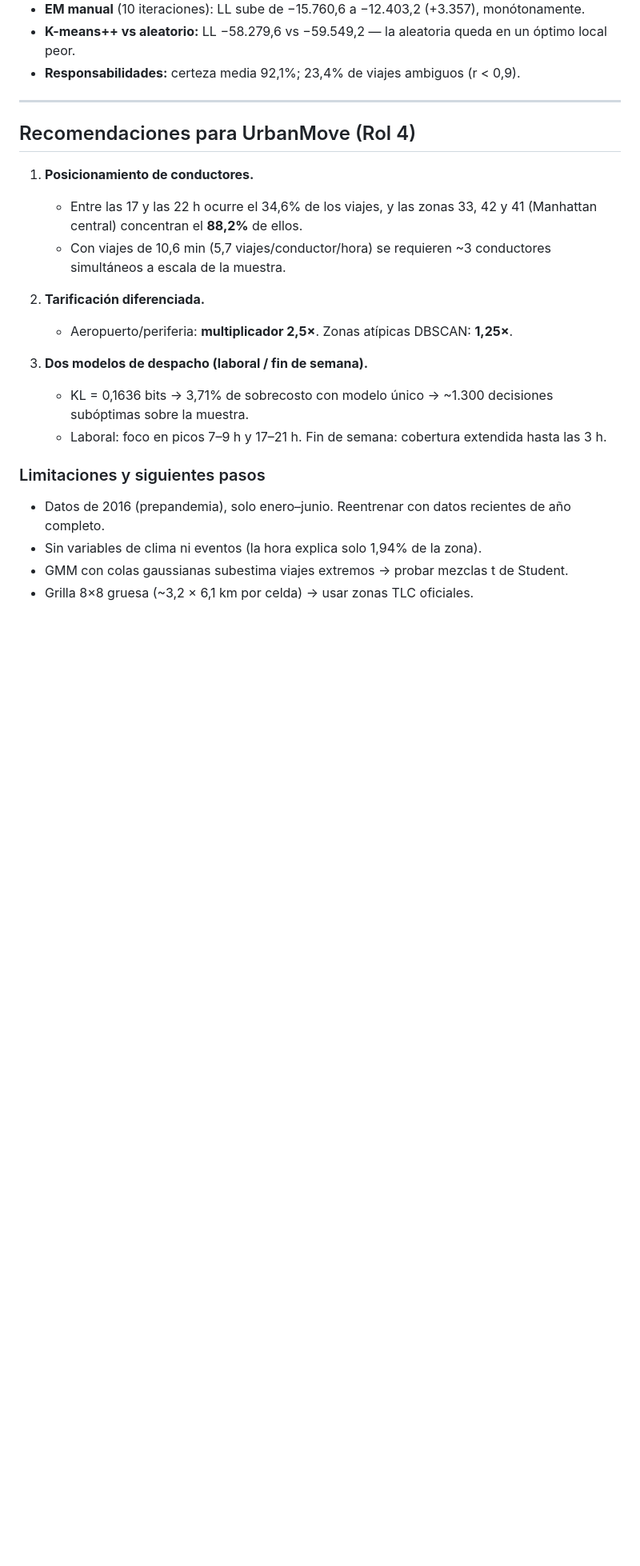
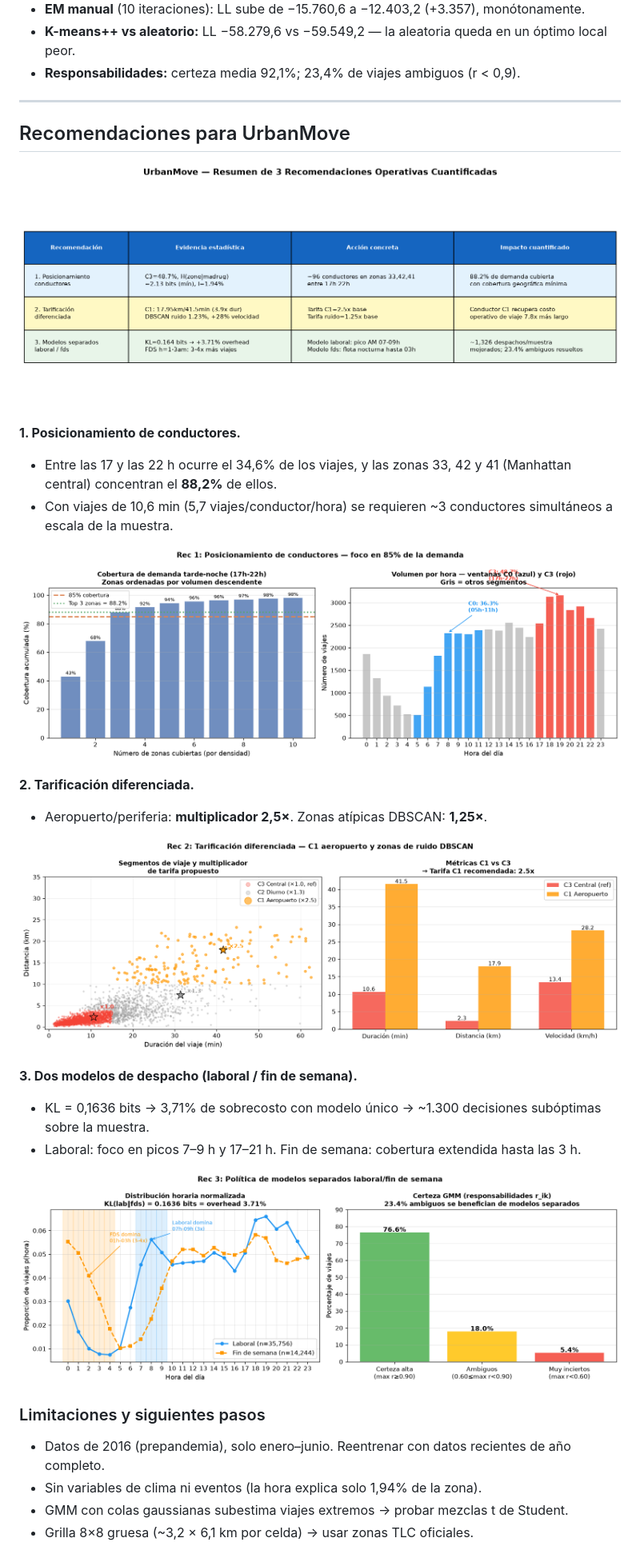
Before and after one commit to Andrespadgu/urbanmove-nyc-taxi, a Markdown page: README.md, the part around one of its changes. Shown at 80% size. GitHub-like rendering; blank space fills up the shorter version.

```diff
--- a/README.md
+++ b/README.md
@@ -143,18 +159,26 @@ Todos los procesos aleatorios usan `SEED = 42` → resultados reproducibles.
 
 ---
 
-## Recomendaciones para UrbanMove (Rol 4)
+## Recomendaciones para UrbanMove
 
-1. **Posicionamiento de conductores.**
-   - Entre las 17 y las 22 h ocurre el 34,6% de los viajes, y las zonas 33, 42 y 41 (Manhattan central) concentran el **88,2%** de ellos.
-   - Con viajes de 10,6 min (5,7 viajes/conductor/hora) se requieren ~3 conductores simultáneos a escala de la muestra.
+![Recomendaciones operativas](docs/fig_tabla_recomendaciones.png)
 
-2. **Tarificación diferenciada.**
-   - Aeropuerto/periferia: **multiplicador 2,5×**. Zonas atípicas DBSCAN: **1,25×**.
+**1. Posicionamiento de conductores.**
+- Entre las 17 y las 22 h ocurre el 34,6% de los viajes, y las zonas 33, 42 y 41 (Manhattan central) concentran el **88,2%** de ellos.
+- Con viajes de 10,6 min (5,7 viajes/conductor/hora) se requieren ~3 conductores simultáneos a escala de la muestra.
 
-3. **Dos modelos de despacho (laboral / fin de semana).**
-   - KL = 0,1636 bits → 3,71% de sobrecosto con modelo único → ~1.300 decisiones subóptimas sobre la muestra.
-   - Laboral: foco en picos 7–9 h y 17–21 h. Fin de semana: cobertura extendida hasta las 3 h.
+![Posicionamiento — cobertura de demanda](docs/fig_rec1_posicionamiento.png)
+
+**2. Tarificación diferenciada.**
+- Aeropuerto/periferia: **multiplicador 2,5×**. Zonas atípicas DBSCAN: **1,25×**.
+
+![Tarificación diferenciada por cluster](docs/fig_rec2_tarificacion.png)
+
+**3. Dos modelos de despacho (laboral / fin de semana).**
+- KL = 0,1636 bits → 3,71% de sobrecosto con modelo único → ~1.300 decisiones subóptimas sobre la muestra.
+- Laboral: foco en picos 7–9 h y 17–21 h. Fin de semana: cobertura extendida hasta las 3 h.
+
+![Modelos separados laboral/fin de semana](docs/fig_rec3_modelos_separados.png)
 
 ### Limitaciones y siguientes pasos
 
```
Also changed, not shown: other parts of README.md (+35 -19 lines), entrega/key_findings_walkthrough.md (added, +103 -0 lines), assets/dashboard.png (added), 13 other files.
